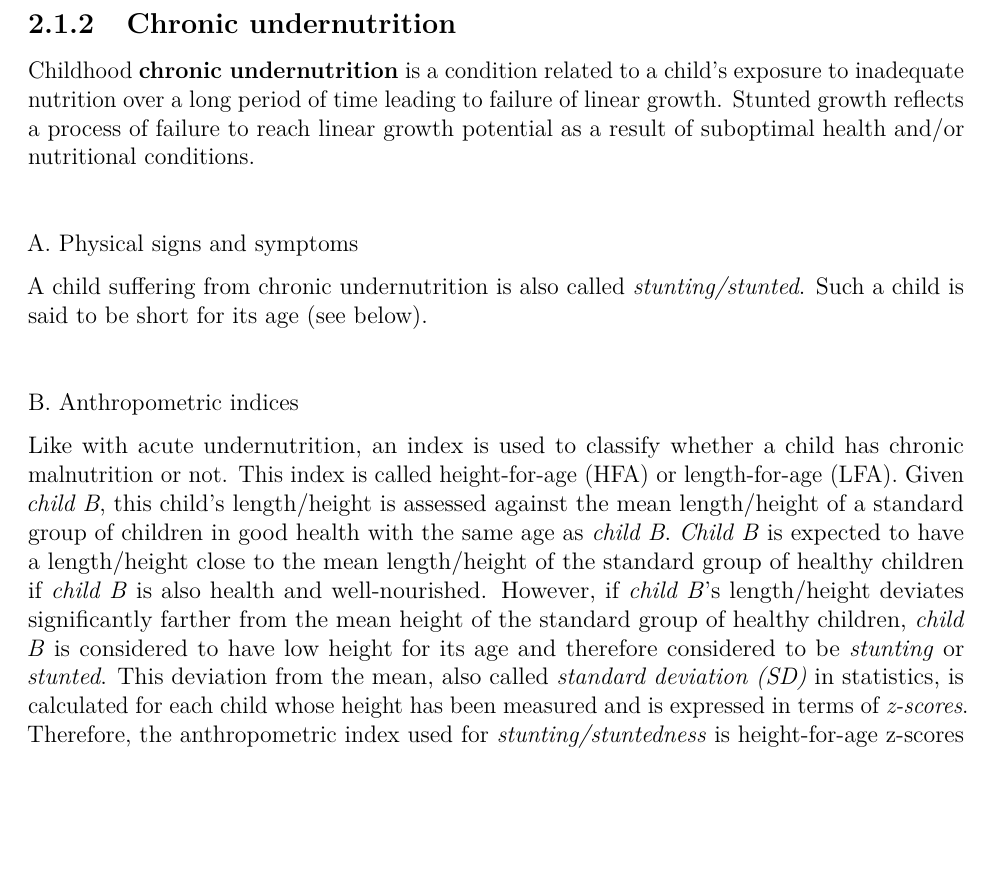
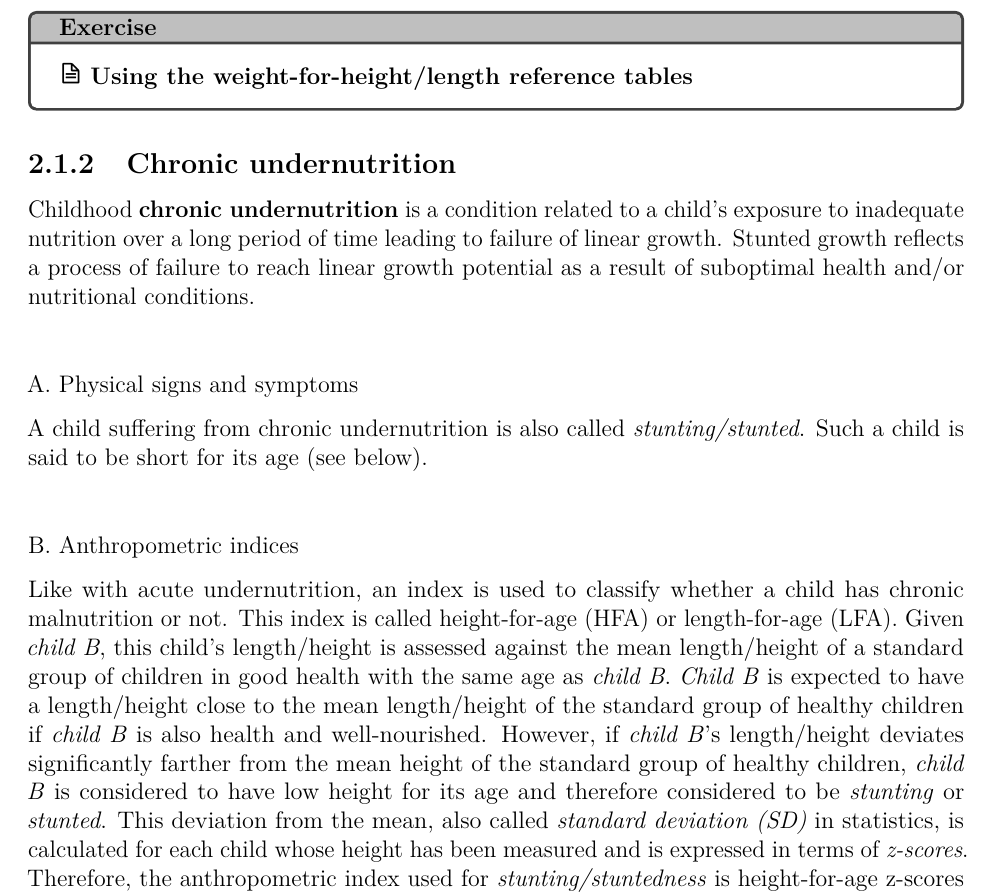
Before and after one commit to nutriverse/nutrisurvey, a LaTeX thesis (docs/nutrisurvey.tex): part of page 16 of 67 before the commit and part of page 16 of 69 after it, cut at the place of the change, the shorter picture padded with empty space. Compiled offline with pdfLaTeX.

Commit message:
update outputs

```diff
--- a/docs/nutrisurvey.tex
+++ b/docs/nutrisurvey.tex
@@ -114,6 +114,16 @@
   {\end{includegraphics}
   \end{tcolorbox}}
 
+\newenvironment{rmdexercise}
+  {\begin{tcolorbox}[width=\textwidth,
+                     colback = {white},
+                     title = {\textbf{Exercise}},
+                     colbacktitle = lightgray,
+                     coltitle = black]
+  \begin{includegraphics}[scale = 1]{exercise.png}}
+  {\end{includegraphics}
+  \end{tcolorbox}}
+
 \newenvironment{rmdinfo}
   {\begin{tcolorbox}[width=\textwidth,
                      colback = {white},
@@ -479,6 +489,12 @@ Download the reference tables for girls 24-59 months
 \caption{Reference tables for girls 24-59 months}\label{fig:anthro14}
 \end{figure}
 
+\newpage
+
+\BeginKnitrBlock{rmdexercise}
+\textbf{Using the weight-for-height/length reference tables}
+\EndKnitrBlock{rmdexercise}
+
 \hypertarget{chronic-undernutrition}{%
 \subsection{Chronic undernutrition}\label{chronic-undernutrition}}
 
```
Also changed, not shown: docs/nutrisurvey.pdf, images/exercise.png (added), 4 other files.
